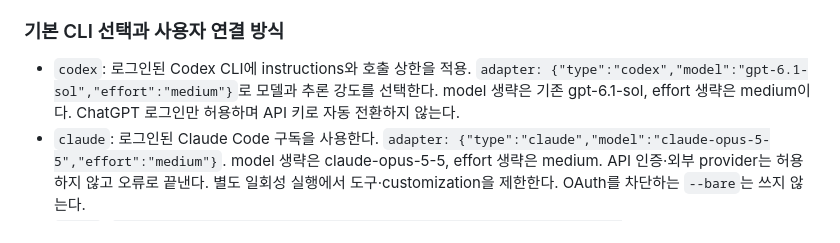
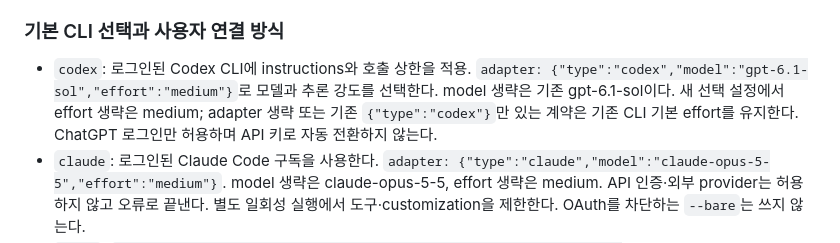
Before and after one commit to Shinick-Han/falsify-workbench, a Markdown page: docs/harness-contract.md, the part around the change. Rendered like a GitHub page.

Commit message:
Clarify legacy CLI effort compatibility

```diff
--- a/docs/harness-contract.md
+++ b/docs/harness-contract.md
@@ -24,7 +24,7 @@
 
 ### 기본 CLI 선택과 사용자 연결 방식
 
-- `codex`: 로그인된 Codex CLI에 instructions와 호출 상한을 적용. `adapter: {"type":"codex","model":"gpt-6.1-sol","effort":"medium"}`로 모델과 추론 강도를 선택한다. model 생략은 기존 gpt-6.1-sol, effort 생략은 medium이다. ChatGPT 로그인만 허용하며 API 키로 자동 전환하지 않는다.
+- `codex`: 로그인된 Codex CLI에 instructions와 호출 상한을 적용. `adapter: {"type":"codex","model":"gpt-6.1-sol","effort":"medium"}`로 모델과 추론 강도를 선택한다. model 생략은 기존 gpt-6.1-sol이다. 새 선택 설정에서 effort 생략은 medium; adapter 생략 또는 기존 `{"type":"codex"}`만 있는 계약은 기존 CLI 기본 effort를 유지한다. ChatGPT 로그인만 허용하며 API 키로 자동 전환하지 않는다.
 - `claude`: 로그인된 Claude Code 구독을 사용한다. `adapter: {"type":"claude","model":"claude-opus-5-5","effort":"medium"}`. model 생략은 claude-opus-5-5, effort 생략은 medium. API 인증·외부 provider는 허용하지 않고 오류로 끝낸다. 별도 일회성 실행에서 도구·customization을 제한한다. OAuth를 차단하는 `--bare`는 쓰지 않는다.
 - `stdio`: `adapter: {"type":"stdio","executable":"C:/.../python.exe","args":["C:/.../my_harness.py"]}`. 존재하는 executable 절대 경로, 문자열 args 최대32개. 임의 shell 문자열/eval은 사용하지 않는다. 시작 시 사용자 코드 실행 동의를 별도로 받는다. Python뿐 아니라 Node·실행 파일 등 JSON stdin/stdout을 지원하면 가능하다.
 - `http`: `adapter: {"type":"http","url":"https://your-server.example/falsify"}`. 공인 HTTPS 주소만, URL userinfo/query/fragment 금지, redirect/자동 재시도/환경 proxy 금지. DNS 결과를 검사하고 검사한 공인 IP에 연결하며 TLS는 원래 hostname을 검증한다. 서버가 인증을 요구하면 로컬 stdio wrapper가 자기 비밀 저장소를 이용해 호출하도록 구현한다. 앱 등록 JSON에 인증키를 저장하는 기능은 없다.
```
